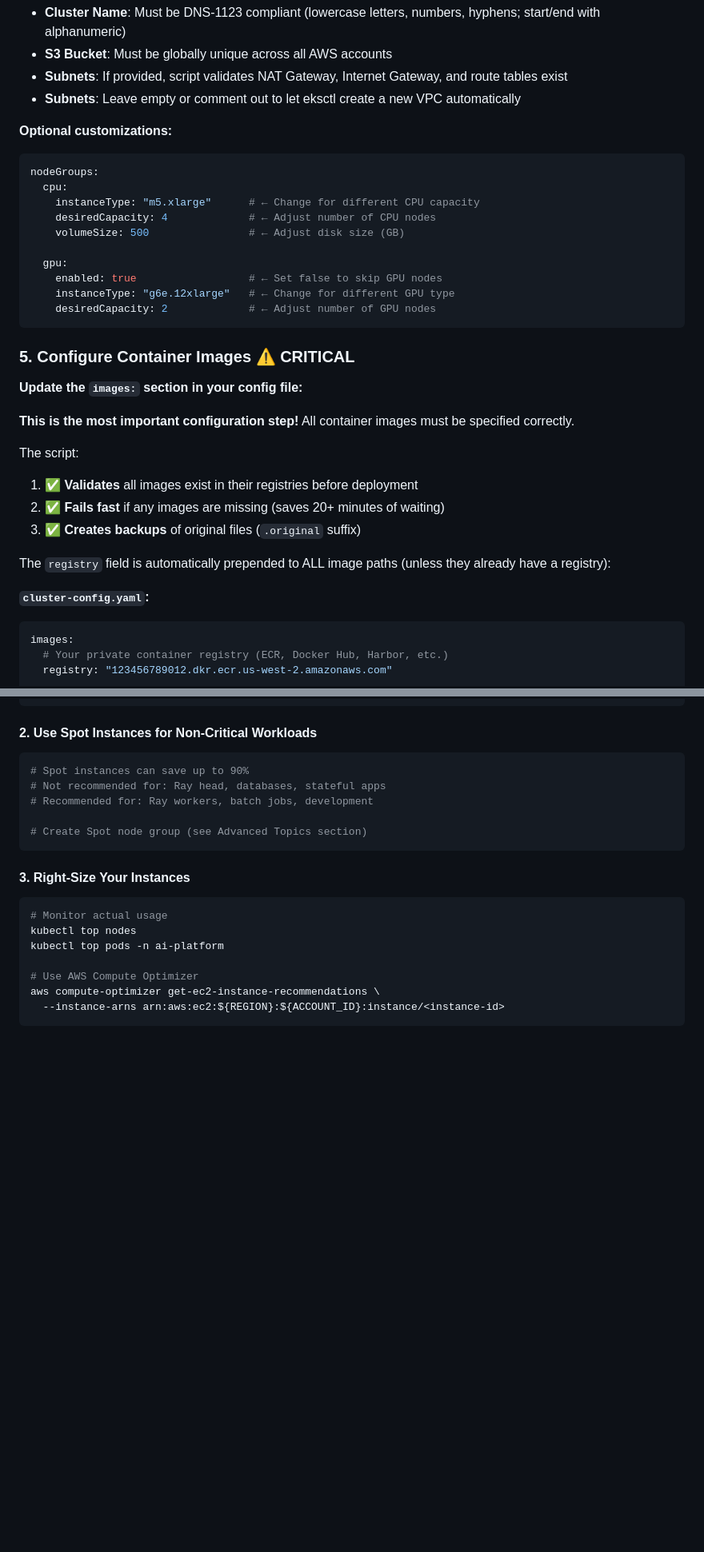
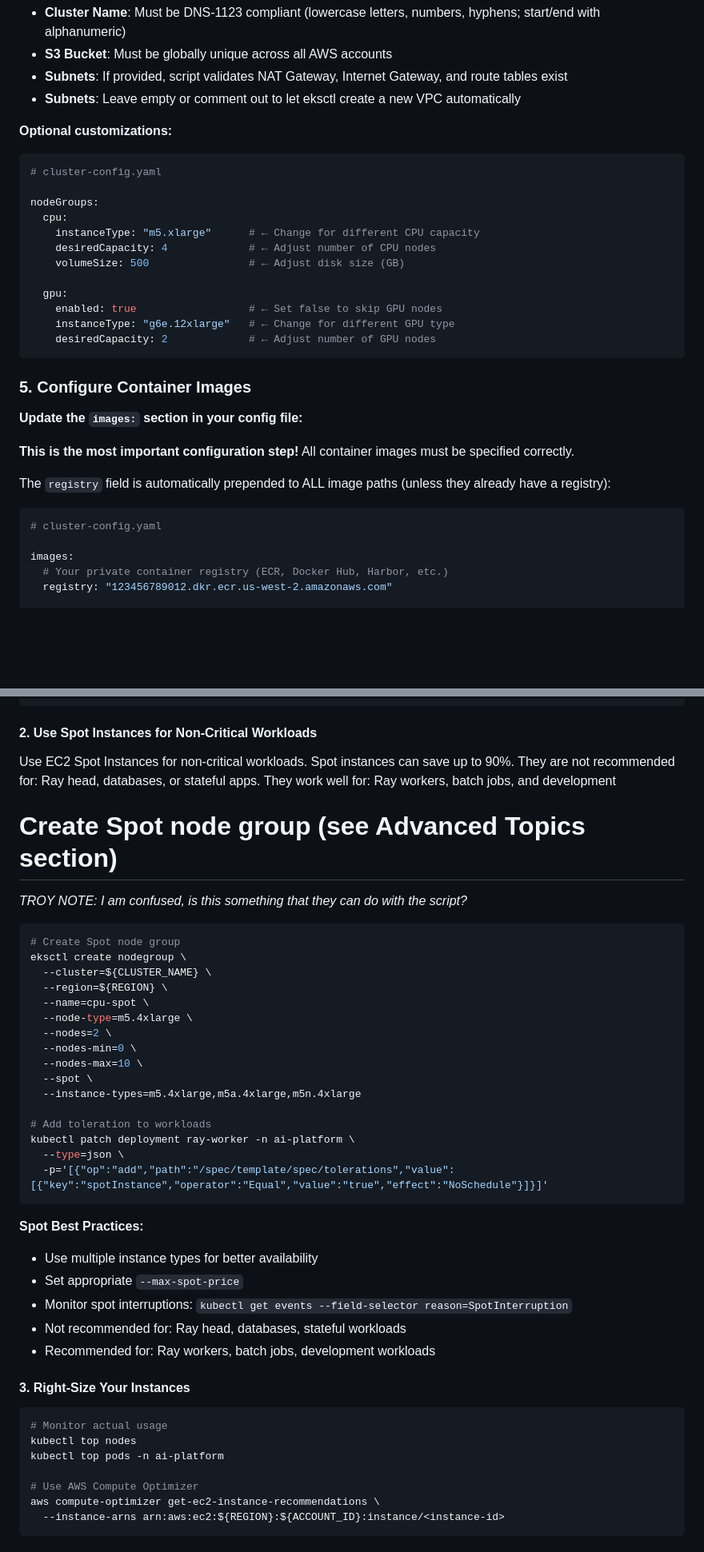
Before and after one commit to pyrodie18/splunk-ai-operator, a Markdown page: tools/cluster_setup/EKS_README.md, 2 parts joined by grey strips. Shown at 80% size. Drawn GitHub-style; blank space fills up the shorter version.

````diff
--- a/tools/cluster_setup/EKS_README.md
+++ b/tools/cluster_setup/EKS_README.md
@@ -383,6 +385,8 @@ storage:
 **Optional customizations:**
 
 ```yaml
+# cluster-config.yaml
+
 nodeGroups:
   cpu:
     instanceType: "m5.xlarge"      # ← Change for different CPU capacity
@@ -395,22 +399,17 @@ nodeGroups:
     desiredCapacity: 2             # ← Adjust number of GPU nodes
 ```
 
-### 5. Configure Container Images ⚠️ CRITICAL
+### 5. Configure Container Images
 
 **Update the `images:` section in your config file:**
 
 **This is the most important configuration step!** All container images must be specified correctly.
 
-The script:
-
-1. ✅ **Validates** all images exist in their registries before deployment
-3. ✅ **Fails fast** if any images are missing (saves 20+ minutes of waiting)
-4. ✅ **Creates backups** of original files (`.original` suffix)
-
 The `registry` field is automatically prepended to ALL image paths (unless they already have a registry):
 
-**`cluster-config.yaml`:**
 ```yaml
+# cluster-config.yaml
+
 images:
   # Your private container registry (ECR, Docker Hub, Harbor, etc.)
   registry: "123456789012.dkr.ecr.us-west-2.amazonaws.com"
@@ -2571,13 +2532,36 @@ aws ce get-savings-plans-purchase-recommendation \
 
 #### 2. Use Spot Instances for Non-Critical Workloads
 
-```bash
-# Spot instances can save up to 90%
-# Not recommended for: Ray head, databases, stateful apps
-# Recommended for: Ray workers, batch jobs, development
+Use EC2 Spot Instances for non-critical workloads.  Spot instances can save up to 90%.  They are not recommended for: Ray head, databases, or stateful apps.  They work well for: Ray workers, batch jobs, and development
 
 # Create Spot node group (see Advanced Topics section)
-```
+*TROY NOTE:  I am confused, is this something that they can do with the script?*
+```bash
+# Create Spot node group
+eksctl create nodegroup \
+  --cluster=${CLUSTER_NAME} \
+  --region=${REGION} \
+  --name=cpu-spot \
+  --node-type=m5.4xlarge \
+  --nodes=2 \
+  --nodes-min=0 \
+  --nodes-max=10 \
+  --spot \
+  --instance-types=m5.4xlarge,m5a.4xlarge,m5n.4xlarge
+
+# Add toleration to workloads
+kubectl patch deployment ray-worker -n ai-platform \
+  --type=json \
+  -p='[{"op":"add","path":"/spec/template/spec/tolerations","value":[{"key":"spotInstance","operator":"Equal","value":"true","effect":"NoSchedule"}]}]'
+```
+
+**Spot Best Practices:**
+- Use multiple instance types for better availability
+- Set appropriate `--max-spot-price`
+- Monitor spot interruptions: `kubectl get events --field-selector reason=SpotInterruption`
+- Not recommended for: Ray head, databases, stateful workloads
+- Recommended for: Ray workers, batch jobs, development workloads
+
 
 #### 3. Right-Size Your Instances
 
````
Also changed, not shown: other parts of tools/cluster_setup/EKS_README.md (+73 -109 lines).
